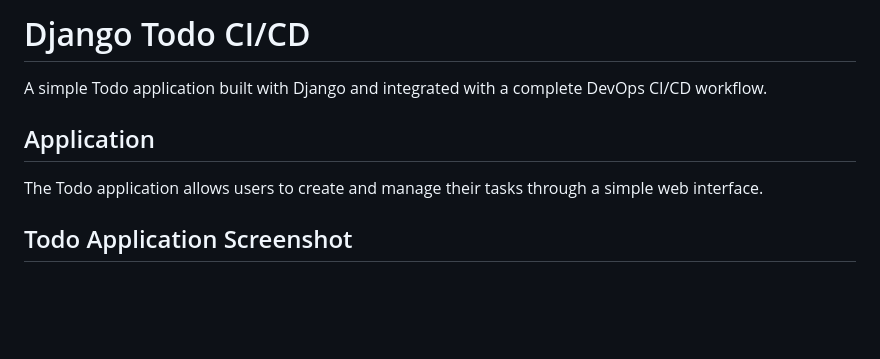
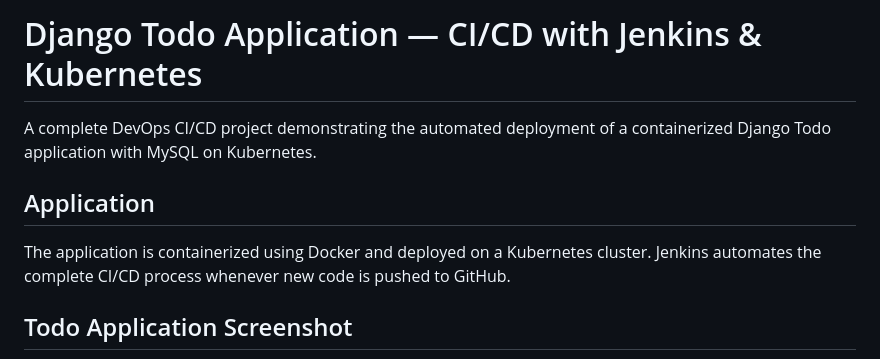
Before and after one commit to Irfan-devops1/django-todo-cicd-Project, a Markdown page: README.md, the part around one of its changes. Drawn GitHub-style; blank space fills up the shorter version.

```diff
--- a/README.md
+++ b/README.md
@@ -1,10 +1,9 @@
-# Django Todo CI/CD
-
-A simple Todo application built with Django and integrated with a complete DevOps CI/CD workflow.
+# Django Todo Application — CI/CD with Jenkins & Kubernetes
+A complete DevOps CI/CD project demonstrating the automated deployment of a containerized Django Todo application with MySQL on Kubernetes.
 
 ## Application
 
-The Todo application allows users to create and manage their tasks through a simple web interface.
+The application is containerized using Docker and deployed on a Kubernetes cluster. Jenkins automates the complete CI/CD process whenever new code is pushed to GitHub.
 
 ## Todo Application Screenshot
 
```
Also changed, not shown: other parts of README.md (+7 -1 lines).
